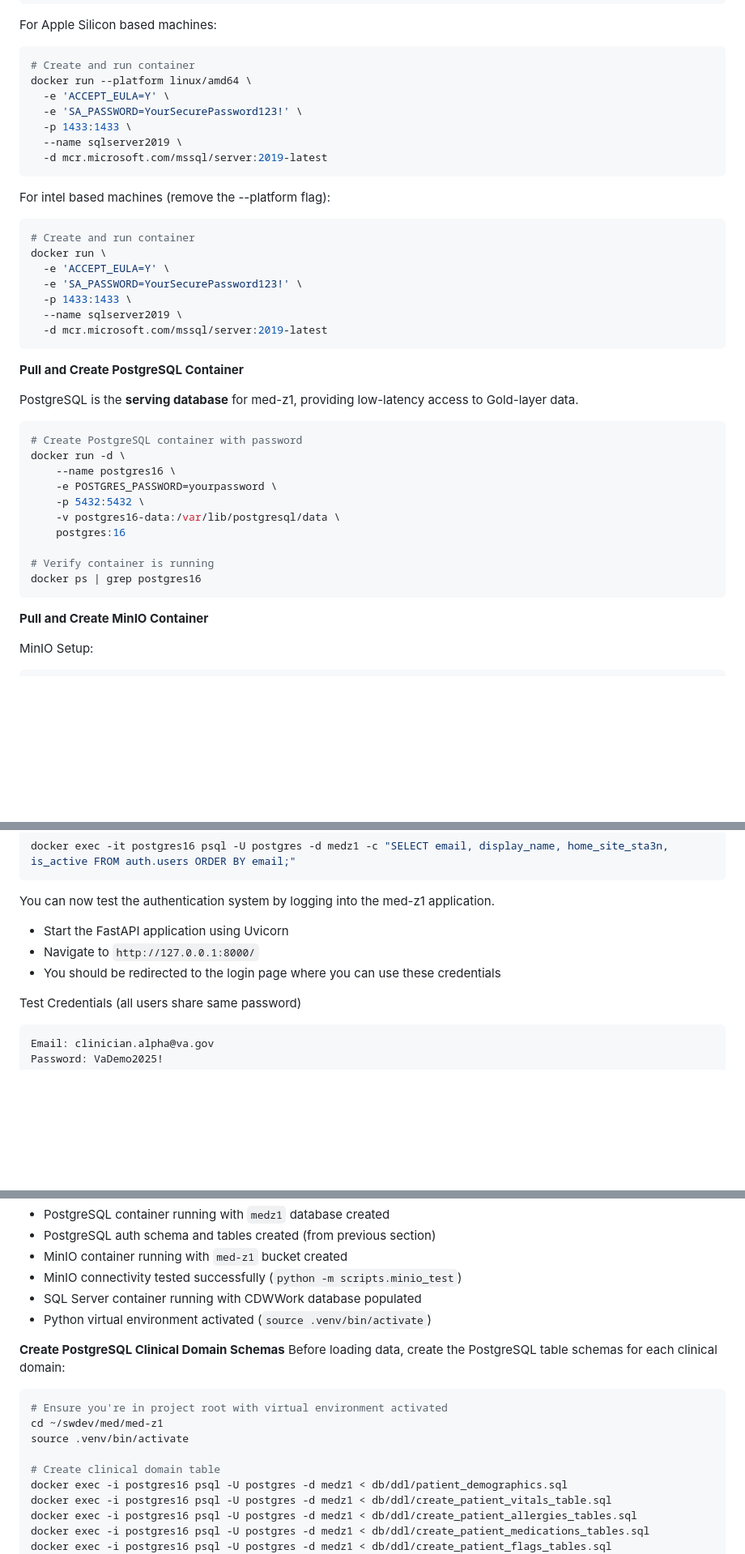
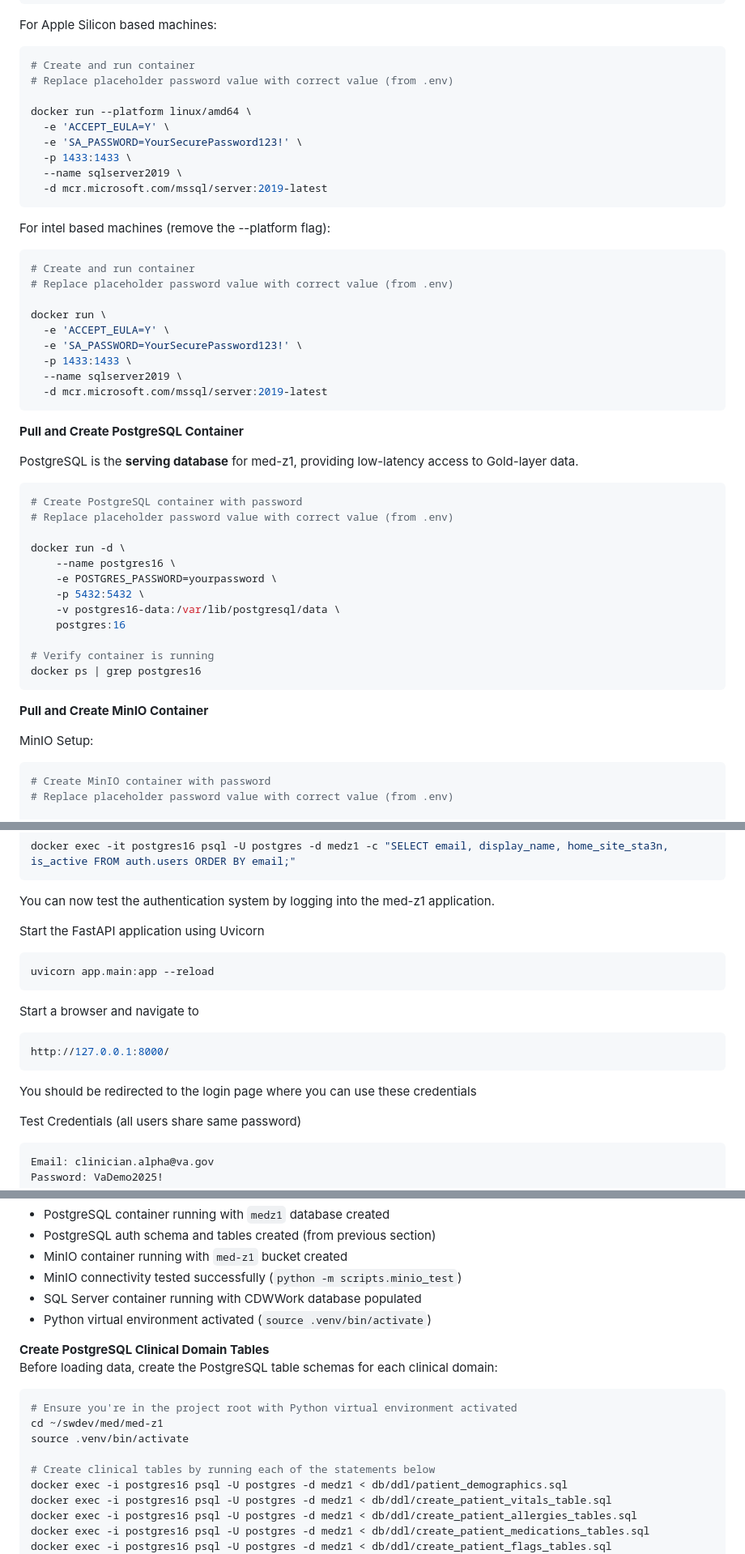
Before and after one commit to cps-med/med-z1, a Markdown page: docs/guide/developer-setup-guide.md, 3 parts joined by grey strips. Shown at 81% size. GitHub-like rendering; blank space fills up the shorter version.

Commit message:
Update developer setup guide per MacBook Air full install

````diff
--- a/docs/guide/developer-setup-guide.md
+++ b/docs/guide/developer-setup-guide.md
@@ -252,6 +252,8 @@ docker pull mcr.microsoft.com/mssql/server:2019-latest
 For Apple Silicon based machines:
 ```bash
 # Create and run container
+# Replace placeholder password value with correct value (from .env)
+
 docker run --platform linux/amd64 \
   -e 'ACCEPT_EULA=Y' \
   -e 'SA_PASSWORD=YourSecurePassword123!' \
@@ -263,6 +265,8 @@ docker run --platform linux/amd64 \
 For intel based machines (remove the --platform flag):
 ```bash
 # Create and run container
+# Replace placeholder password value with correct value (from .env)
+
 docker run \
   -e 'ACCEPT_EULA=Y' \
   -e 'SA_PASSWORD=YourSecurePassword123!' \
@@ -277,6 +281,8 @@ PostgreSQL is the **serving database** for med-z1, providing low-latency access
 
 ```bash
 # Create PostgreSQL container with password
+# Replace placeholder password value with correct value (from .env)
+
 docker run -d \
     --name postgres16 \
     -e POSTGRES_PASSWORD=yourpassword \
@@ -292,6 +298,9 @@ docker ps | grep postgres16
 
 MinIO Setup:
 ```bash
+# Create MinIO container with password
+# Replace placeholder password value with correct value (from .env)
+
 docker run -d --name med-insight-minio \
   -p 9000:9000 -p 9001:9001 \
   -e MINIO_ROOT_USER=admin \
@@ -446,10 +455,16 @@ docker exec -it postgres16 psql -U postgres -d medz1 -c "SELECT email, display_n
 
 You can now test the authentication system by logging into the med-z1 application.
 
-- Start the FastAPI application using Uvicorn
-- Navigate to `http://127.0.0.1:8000/`
-- You should be redirected to the login page where you can use these credentials
+Start the FastAPI application using Uvicorn
+```bash
+uvicorn app.main:app --reload
+```
 
+Start a browser and navigate to
+```bash
+http://127.0.0.1:8000/
+```
+You should be redirected to the login page where you can use these credentials
 
 Test Credentials (all users share same password)
 ```text
@@ -717,14 +732,14 @@ Before running ETL pipelines, ensure the following are complete:
 - SQL Server container running with CDWWork database populated
 - Python virtual environment activated (`source .venv/bin/activate`)
 
-**Create PostgreSQL Clinical Domain Schemas**
+**Create PostgreSQL Clinical Domain Tables**
 Before loading data, create the PostgreSQL table schemas for each clinical domain:
 ```bash
-# Ensure you're in project root with virtual environment activated
+# Ensure you're in the project root with Python virtual environment activated
 cd ~/swdev/med/med-z1
 source .venv/bin/activate
 
-# Create clinical domain table
+# Create clinical tables by running each of the statements below
 docker exec -i postgres16 psql -U postgres -d medz1 < db/ddl/patient_demographics.sql
 docker exec -i postgres16 psql -U postgres -d medz1 < db/ddl/create_patient_vitals_table.sql
 docker exec -i postgres16 psql -U postgres -d medz1 < db/ddl/create_patient_allergies_tables.sql
````
Also changed, not shown: other parts of docs/guide/developer-setup-guide.md (+1 -1 lines).
